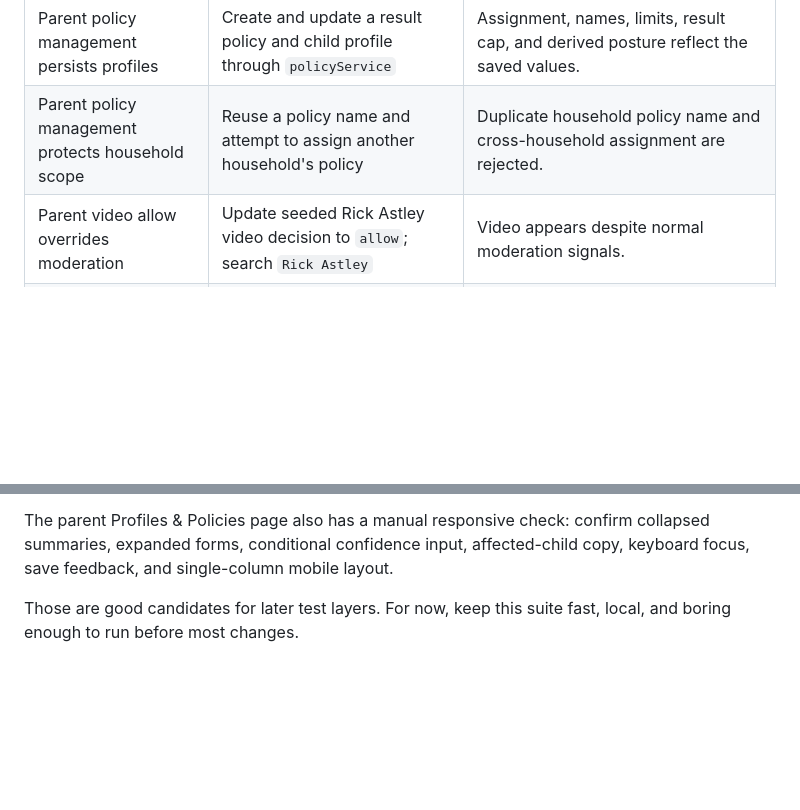
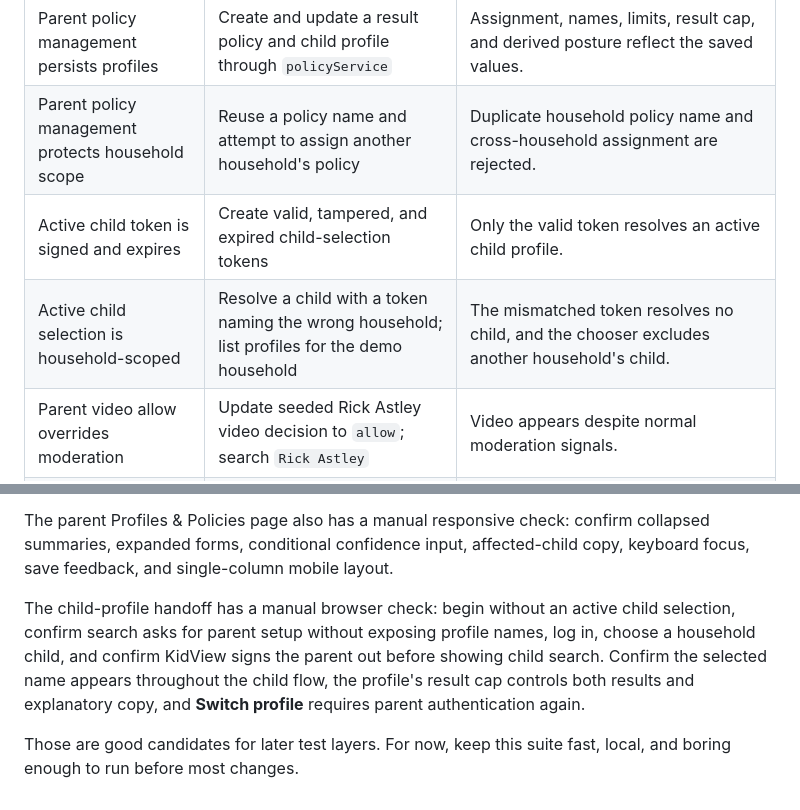
Before and after one commit to a-goldberg/kidview, a Markdown page: docs/testing.md, 2 parts joined by grey strips. Rendered like a GitHub page; blank space fills up the shorter version.

```diff
--- a/docs/testing.md
+++ b/docs/testing.md
@@ -45,6 +45,8 @@ This keeps tests useful without adding a new framework, a browser dependency, or
 | Invalid policy values are rejected | Submit an invalid result cap, policy name, or zero daily limit | Policy service throws a validation error and writes nothing. |
 | Parent policy management persists profiles | Create and update a result policy and child profile through `policyService` | Assignment, names, limits, result cap, and derived posture reflect the saved values. |
 | Parent policy management protects household scope | Reuse a policy name and attempt to assign another household's policy | Duplicate household policy name and cross-household assignment are rejected. |
+| Active child token is signed and expires | Create valid, tampered, and expired child-selection tokens | Only the valid token resolves an active child profile. |
+| Active child selection is household-scoped | Resolve a child with a token naming the wrong household; list profiles for the demo household | The mismatched token resolves no child, and the chooser excludes another household's child. |
 | Parent video allow overrides moderation | Update seeded Rick Astley video decision to `allow`; search `Rick Astley` | Video appears despite normal moderation signals. |
 | Parent video block hides result | Update Be Smart blue/nature video decision to `block`; search `blue rare nature` | Video is hidden. |
 | Approved channel boosts result | Search `otters` | Deep Blue Science result is allowed and tagged with `household-approved-channel`. |
@@ -86,4 +88,6 @@ After running the app locally, these searches should stay useful for parent-faci
 
 The parent Profiles & Policies page also has a manual responsive check: confirm collapsed summaries, expanded forms, conditional confidence input, affected-child copy, keyboard focus, save feedback, and single-column mobile layout.
 
+The child-profile handoff has a manual browser check: begin without an active child selection, confirm search asks for parent setup without exposing profile names, log in, choose a household child, and confirm KidView signs the parent out before showing child search. Confirm the selected name appears throughout the child flow, the profile's result cap controls both results and explanatory copy, and **Switch profile** requires parent authentication again.
+
 Those are good candidates for later test layers. For now, keep this suite fast, local, and boring enough to run before most changes.
```
Also changed, not shown: README.md (+22 -10 lines).
